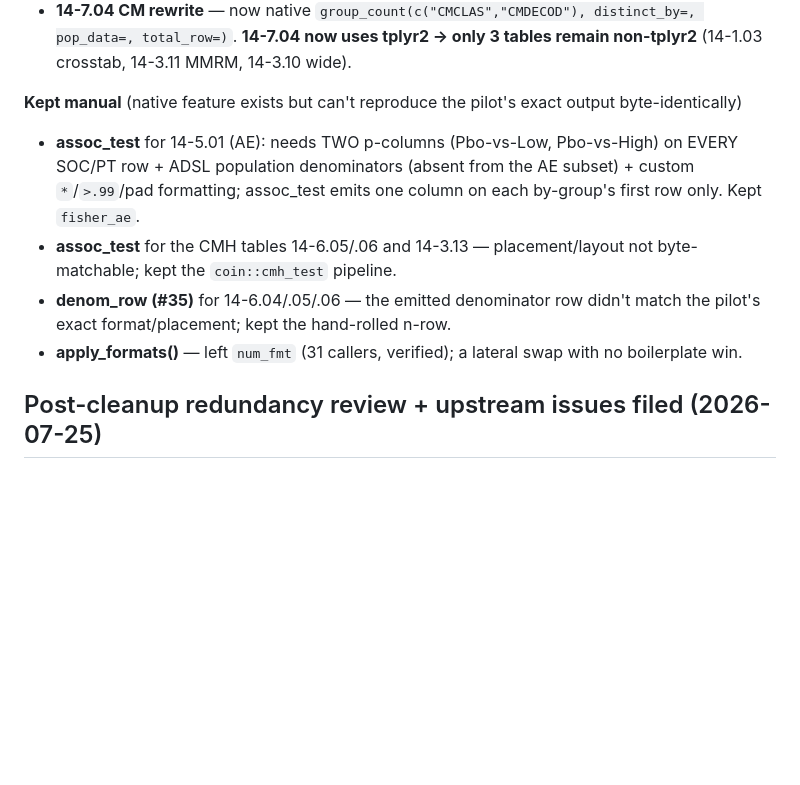
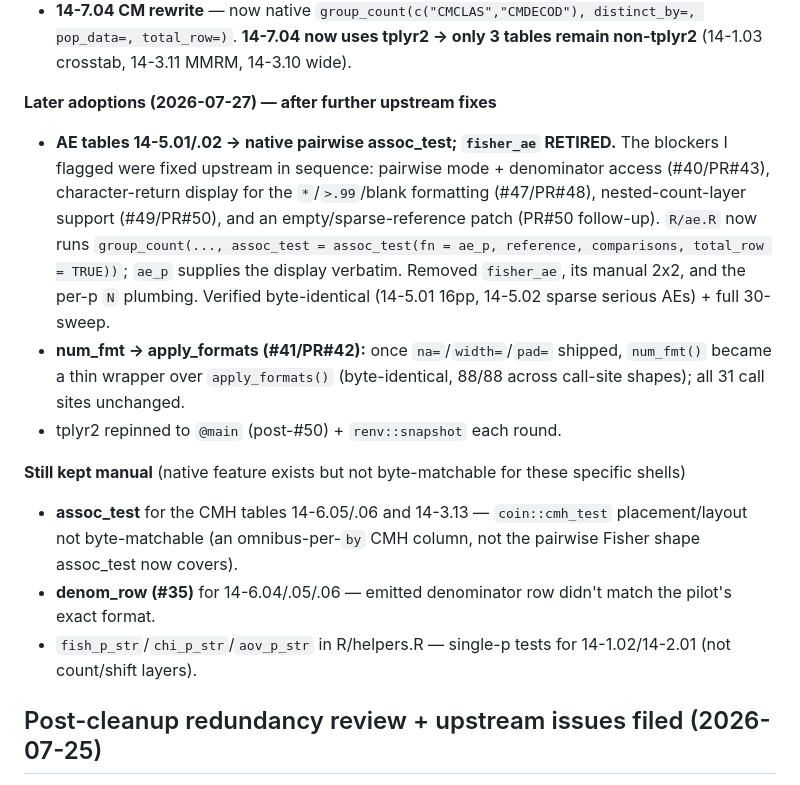
Before and after one commit to atorus-research/CDISC_pilot_replication, a Markdown page: notes/REVISIT.md, the part around the change. Rendered like a GitHub page; blank space fills up the shorter version.

Commit message:
REVISIT: record AE assoc_test adoption / fisher_ae retirement
Co-Authored-By: Claude Opus 4.8 <noreply@anthropic.com>

```diff
--- a/notes/REVISIT.md
+++ b/notes/REVISIT.md
@@ -136,15 +136,22 @@ BYTE-IDENTICALLY (fanned-out verify-and-revert; independent full-30 sweep afterw
 - **14-7.04 CM rewrite** — now native `group_count(c("CMCLAS","CMDECOD"), distinct_by=, pop_data=, total_row=)`.
   **14-7.04 now uses tplyr2 → only 3 tables remain non-tplyr2** (14-1.03 crosstab, 14-3.11 MMRM, 14-3.10 wide).
 
-**Kept manual** (native feature exists but can't reproduce the pilot's exact output byte-identically)
-- **assoc_test** for 14-5.01 (AE): needs TWO p-columns (Pbo-vs-Low, Pbo-vs-High) on EVERY SOC/PT row + ADSL
-  population denominators (absent from the AE subset) + custom `*`/`>.99`/pad formatting; assoc_test emits one
-  column on each by-group's first row only. Kept `fisher_ae`.
-- **assoc_test** for the CMH tables 14-6.05/.06 and 14-3.13 — placement/layout not byte-matchable; kept the
-  `coin::cmh_test` pipeline.
-- **denom_row (#35)** for 14-6.04/.05/.06 — the emitted denominator row didn't match the pilot's exact
-  format/placement; kept the hand-rolled n-row.
-- **apply_formats()** — left `num_fmt` (31 callers, verified); a lateral swap with no boilerplate win.
+**Later adoptions (2026-07-27) — after further upstream fixes**
+- **AE tables 14-5.01/.02 → native pairwise assoc_test; `fisher_ae` RETIRED.** The blockers I flagged were
+  fixed upstream in sequence: pairwise mode + denominator access (#40/PR#43), character-return display for the
+  `*`/`>.99`/blank formatting (#47/PR#48), nested-count-layer support (#49/PR#50), and an empty/sparse-reference
+  patch (PR#50 follow-up). `R/ae.R` now runs `group_count(..., assoc_test = assoc_test(fn = ae_p, reference,
+  comparisons, total_row = TRUE))`; `ae_p` supplies the display verbatim. Removed `fisher_ae`, its manual 2x2,
+  and the per-p `N` plumbing. Verified byte-identical (14-5.01 16pp, 14-5.02 sparse serious AEs) + full 30-sweep.
+- **num_fmt → apply_formats (#41/PR#42):** once `na=`/`width=`/`pad=` shipped, `num_fmt()` became a thin wrapper
+  over `apply_formats()` (byte-identical, 88/88 across call-site shapes); all 31 call sites unchanged.
+- tplyr2 repinned to `@main` (post-#50) + `renv::snapshot` each round.
+
+**Still kept manual** (native feature exists but not byte-matchable for these specific shells)
+- **assoc_test** for the CMH tables 14-6.05/.06 and 14-3.13 — `coin::cmh_test` placement/layout not byte-matchable
+  (an omnibus-per-`by` CMH column, not the pairwise Fisher shape assoc_test now covers).
+- **denom_row (#35)** for 14-6.04/.05/.06 — emitted denominator row didn't match the pilot's exact format.
+- `fish_p_str`/`chi_p_str`/`aov_p_str` in R/helpers.R — single-p tests for 14-1.02/14-2.01 (not count/shift layers).
 
 ## Post-cleanup redundancy review + upstream issues filed (2026-07-25)
 The final code review surfaced recurring hand-written boilerplate. Each candidate was VERIFIED against the
```
